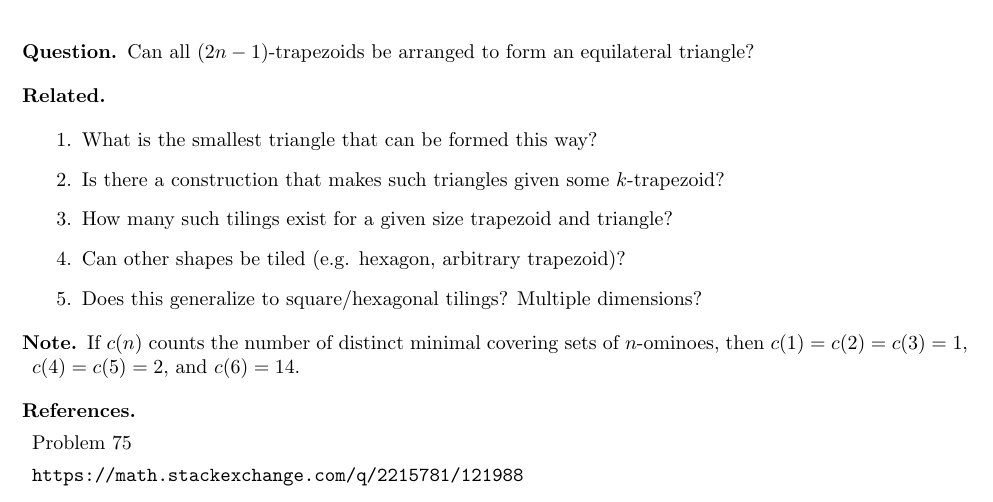
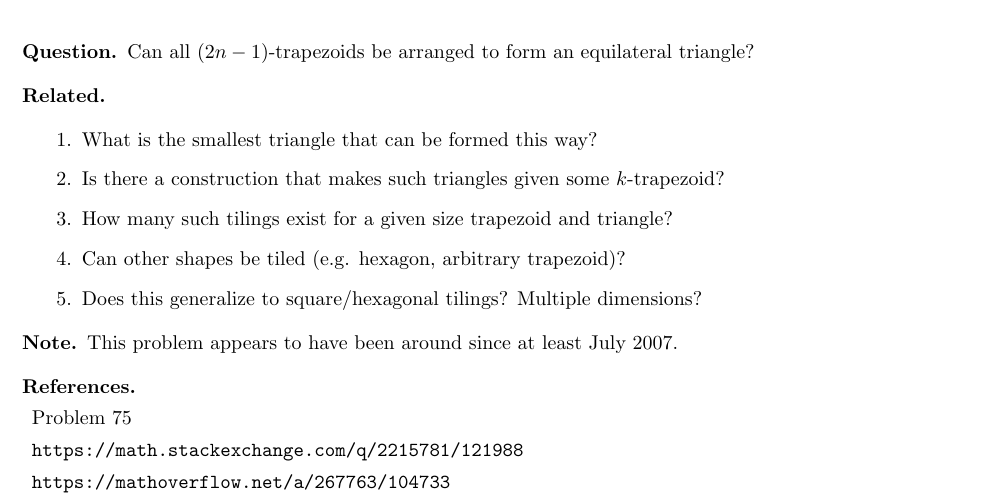
Before and after one commit to peterkagey/OpenishProblems, a LaTeX document (v2/078_problem.tex): part of the page, cut so that both start at the same text. Compiled offline with pdfLaTeX.

Commit message:
Problem 78: Remove outdated note and add new note.
	# Add link as reference for note.

```diff
--- a/v2/078_problem.tex
+++ b/v2/078_problem.tex
@@ -97,12 +96,12 @@ triangles in a line can tile an equilateral triangle.
 \end{related}
 
 \begin{note}
-  If $c(n)$ counts the number of distinct minimal covering sets of $n$-ominoes,
-  then $c(1) = c(2) = c(3) = 1$, $c(4) = c(5) = 2$, and $c(6) = 14$.
+  This problem appears to have been around since at least July 2007.
 \end{note}
 
 \begin{references}
   \item Problem 75
   \item \url{https://math.stackexchange.com/q/2215781/121988}
+  \item \url{https://mathoverflow.net/a/267763/104733}
 \end{references}
 \end{document}
```
Also changed, not shown: v2/078_problem.pdf, v2/078_problem.tex (1 more changed lines).
